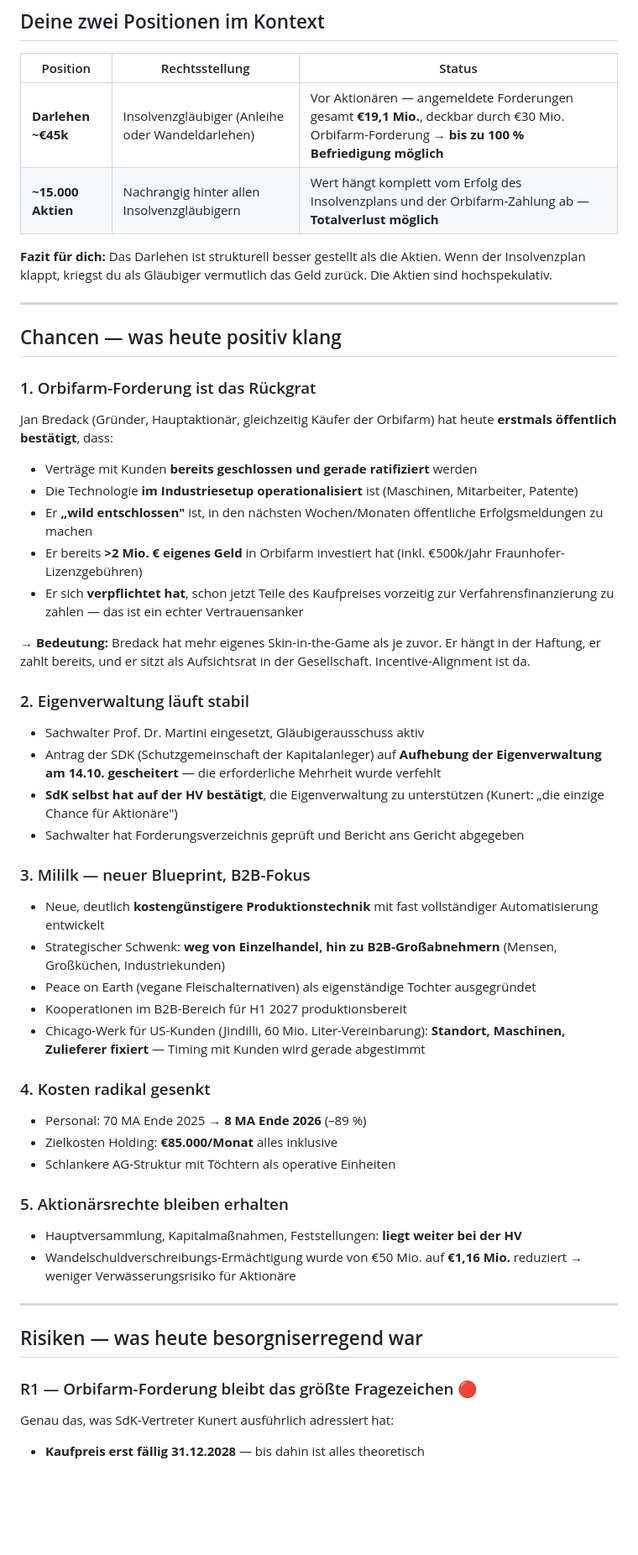
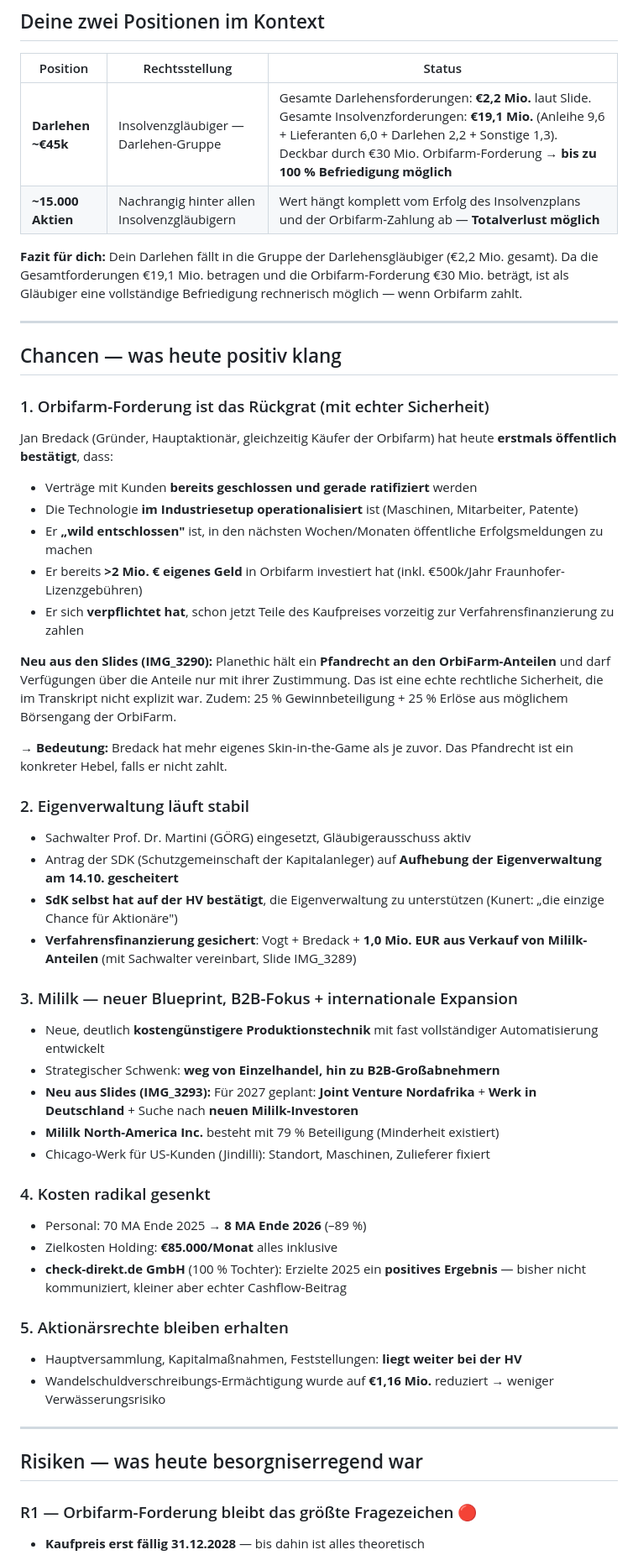
Before and after one commit to richardrenner246-spec/peekaboo, a Markdown page: planethic_hv_summary.md, the part around one of its changes. Shown at 84% size. Drawn GitHub-style; blank space fills up the shorter version.

```diff
--- a/planethic_hv_summary.md
+++ b/planethic_hv_summary.md
@@ -15,51 +17,52 @@ Die Gesellschaft ist **insolvent in Eigenverwaltung** (seit 25. August 2026, AG
 
 | Position | Rechtsstellung | Status |
 |---|---|---|
-| **Darlehen ~€45k** | Insolvenzgläubiger (Anleihe oder Wandeldarlehen) | Vor Aktionären — angemeldete Forderungen gesamt **€19,1 Mio.**, deckbar durch €30 Mio. Orbifarm-Forderung → **bis zu 100 % Befriedigung möglich** |
+| **Darlehen ~€45k** | Insolvenzgläubiger — Darlehen-Gruppe | Gesamte Darlehensforderungen: **€2,2 Mio.** laut Slide. Gesamte Insolvenzforderungen: **€19,1 Mio.** (Anleihe 9,6 + Lieferanten 6,0 + Darlehen 2,2 + Sonstige 1,3). Deckbar durch €30 Mio. Orbifarm-Forderung → **bis zu 100 % Befriedigung möglich** |
 | **~15.000 Aktien** | Nachrangig hinter allen Insolvenzgläubigern | Wert hängt komplett vom Erfolg des Insolvenzplans und der Orbifarm-Zahlung ab — **Totalverlust möglich** |
 
-**Fazit für dich:** Das Darlehen ist strukturell besser gestellt als die Aktien. Wenn der Insolvenzplan klappt, kriegst du als Gläubiger vermutlich das Geld zurück. Die Aktien sind hochspekulativ.
+**Fazit für dich:** Dein Darlehen fällt in die Gruppe der Darlehensgläubiger (€2,2 Mio. gesamt). Da die Gesamtforderungen €19,1 Mio. betragen und die Orbifarm-Forderung €30 Mio. beträgt, ist als Gläubiger eine vollständige Befriedigung rechnerisch möglich — wenn Orbifarm zahlt.
 
 ---
 
 ## Chancen — was heute positiv klang
 
-### 1. Orbifarm-Forderung ist das Rückgrat
+### 1. Orbifarm-Forderung ist das Rückgrat (mit echter Sicherheit)
 Jan Bredack (Gründer, Hauptaktionär, gleichzeitig Käufer der Orbifarm) hat heute **erstmals öffentlich bestätigt**, dass:
 - Verträge mit Kunden **bereits geschlossen und gerade ratifiziert** werden
 - Die Technologie **im Industriesetup operationalisiert** ist (Maschinen, Mitarbeiter, Patente)
 - Er **„wild entschlossen"** ist, in den nächsten Wochen/Monaten öffentliche Erfolgsmeldungen zu machen
 - Er bereits **>2 Mio. € eigenes Geld** in Orbifarm investiert hat (inkl. €500k/Jahr Fraunhofer-Lizenzgebühren)
-- Er sich **verpflichtet hat**, schon jetzt Teile des Kaufpreises vorzeitig zur Verfahrensfinanzierung zu zahlen — das ist ein echter Vertrauensanker
+- Er sich **verpflichtet hat**, schon jetzt Teile des Kaufpreises vorzeitig zur Verfahrensfinanzierung zu zahlen
 
-→ **Bedeutung:** Bredack hat mehr eigenes Skin-in-the-Game als je zuvor. Er hängt in der Haftung, er zahlt bereits, und er sitzt als Aufsichtsrat in der Gesellschaft. Incentive-Alignment ist da.
+**Neu aus den Slides (IMG_3290):** Planethic hält ein **Pfandrecht an den OrbiFarm-Anteilen** und darf Verfügungen über die Anteile nur mit ihrer Zustimmung. Das ist eine echte rechtliche Sicherheit, die im Transkript nicht explizit war. Zudem: 25 % Gewinnbeteiligung + 25 % Erlöse aus möglichem Börsengang der OrbiFarm.
+
+→ **Bedeutung:** Bredack hat mehr eigenes Skin-in-the-Game als je zuvor. Das Pfandrecht ist ein konkreter Hebel, falls er nicht zahlt.
 
 ### 2. Eigenverwaltung läuft stabil
-- Sachwalter Prof. Dr. Martini eingesetzt, Gläubigerausschuss aktiv
-- Antrag der SDK (Schutzgemeinschaft der Kapitalanleger) auf **Aufhebung der Eigenverwaltung am 14.10. gescheitert** — die erforderliche Mehrheit wurde verfehlt
+- Sachwalter Prof. Dr. Martini (GÖRG) eingesetzt, Gläubigerausschuss aktiv
+- Antrag der SDK (Schutzgemeinschaft der Kapitalanleger) auf **Aufhebung der Eigenverwaltung am 14.10. gescheitert**
 - **SdK selbst hat auf der HV bestätigt**, die Eigenverwaltung zu unterstützen (Kunert: „die einzige Chance für Aktionäre")
-- Sachwalter hat Forderungsverzeichnis geprüft und Bericht ans Gericht abgegeben
+- **Verfahrensfinanzierung gesichert**: Vogt + Bredack + **1,0 Mio. EUR aus Verkauf von Mililk-Anteilen** (mit Sachwalter vereinbart, Slide IMG_3289)
 
-### 3. Mililk — neuer Blueprint, B2B-Fokus
+### 3. Mililk — neuer Blueprint, B2B-Fokus + internationale Expansion
 - Neue, deutlich **kostengünstigere Produktionstechnik** mit fast vollständiger Automatisierung entwickelt
-- Strategischer Schwenk: **weg von Einzelhandel, hin zu B2B-Großabnehmern** (Mensen, Großküchen, Industriekunden)
-- Peace on Earth (vegane Fleischalternativen) als eigenständige Tochter ausgegründet
-- Kooperationen im B2B-Bereich für H1 2027 produktionsbereit
-- Chicago-Werk für US-Kunden (Jindilli, 60 Mio. Liter-Vereinbarung): **Standort, Maschinen, Zulieferer fixiert** — Timing mit Kunden wird gerade abgestimmt
+- Strategischer Schwenk: **weg von Einzelhandel, hin zu B2B-Großabnehmern**
+- **Neu aus Slides (IMG_3293):** Für 2027 geplant: **Joint Venture Nordafrika** + **Werk in Deutschland** + Suche nach **neuen Mililk-Investoren**
+- **Mililk North-America Inc.** besteht mit 79 % Beteiligung (Minderheit existiert)
+- Chicago-Werk für US-Kunden (Jindilli): Standort, Maschinen, Zulieferer fixiert
 
 ### 4. Kosten radikal gesenkt
 - Personal: 70 MA Ende 2025 → **8 MA Ende 2026** (–89 %)
 - Zielkosten Holding: **€85.000/Monat** alles inklusive
-- Schlankere AG-Struktur mit Töchtern als operative Einheiten
+- **check-direkt.de GmbH** (100 % Tochter): Erzielte 2025 ein **positives Ergebnis** — bisher nicht kommuniziert, kleiner aber echter Cashflow-Beitrag
 
 ### 5. Aktionärsrechte bleiben erhalten
 - Hauptversammlung, Kapitalmaßnahmen, Feststellungen: **liegt weiter bei der HV**
-- Wandelschuldverschreibungs-Ermächtigung wurde von €50 Mio. auf **€1,16 Mio.** reduziert → weniger Verwässerungsrisiko für Aktionäre
+- Wandelschuldverschreibungs-Ermächtigung wurde auf **€1,16 Mio.** reduziert → weniger Verwässerungsrisiko
 
 ---
 
 ## Risiken — was heute besorgniserregend war
 
 ### R1 — Orbifarm-Forderung bleibt das größte Fragezeichen 🔴
-Genau das, was SdK-Vertreter Kunert ausführlich adressiert hat:
 - **Kaufpreis erst fällig 31.12.2028** — bis dahin ist alles theoretisch
```
Also changed, not shown: other parts of planethic_hv_summary.md (+93 -53 lines).
